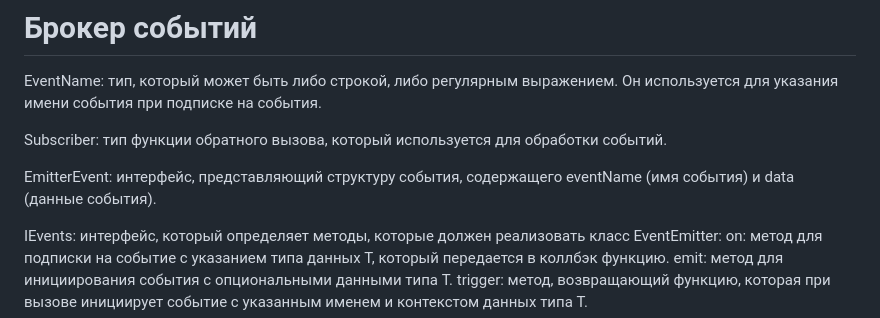
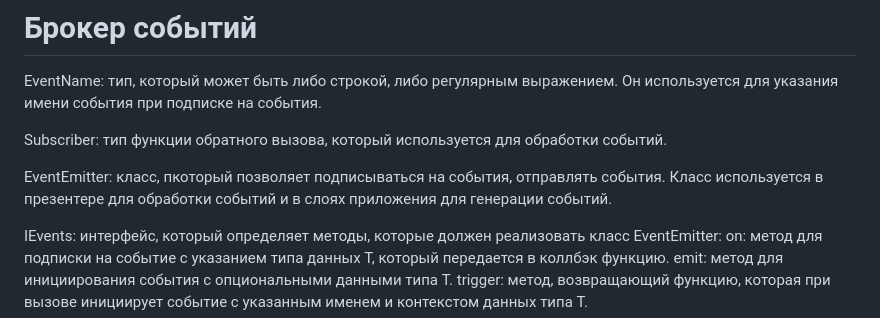
Before and after one commit to ivaiva7/web-larek-frontend, a Markdown page: README.md, the part around the change. GitHub-like rendering.

```diff
--- a/README.md
+++ b/README.md
@@ -88,7 +88,7 @@ EventName: тип, который может быть либо строкой,
 
 Subscriber: тип функции обратного вызова, который используется для обработки событий.
 
-EmitterEvent: интерфейс, представляющий структуру события, содержащего eventName (имя события) и data (данные события).
+EventEmitter: класс, пкоторый позволяет подписываться на события, отправлять события. Класс используется в презентере для обработки событий и в слоях приложения для генерации событий.
 
 IEvents: интерфейс, который определяет методы, которые должен реализовать класс EventEmitter:
   on: метод для подписки на событие с указанием типа данных T, который передается в коллбэк функцию.
```
